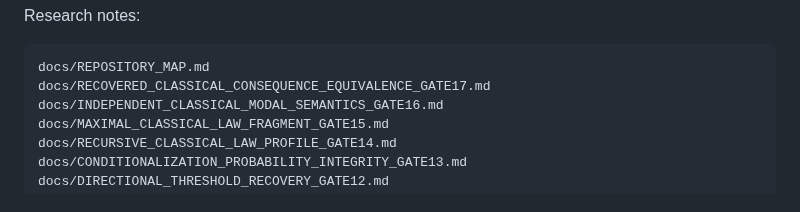
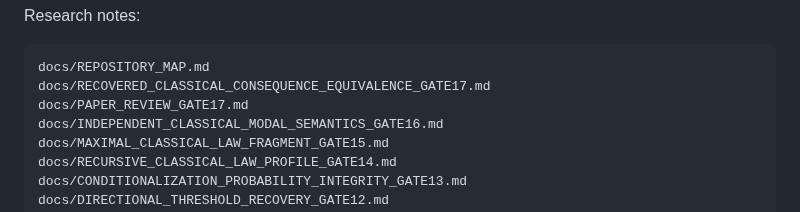
Before and after one commit to cr4bbz/4PEL-Lean-Formalization, a Markdown page: README.md, the part around the change. GitHub-like rendering.

````diff
--- a/README.md
+++ b/README.md
@@ -514,6 +514,7 @@ Research notes:
 ```text
 docs/REPOSITORY_MAP.md
 docs/RECOVERED_CLASSICAL_CONSEQUENCE_EQUIVALENCE_GATE17.md
+docs/PAPER_REVIEW_GATE17.md
 docs/INDEPENDENT_CLASSICAL_MODAL_SEMANTICS_GATE16.md
 docs/MAXIMAL_CLASSICAL_LAW_FRAGMENT_GATE15.md
 docs/RECURSIVE_CLASSICAL_LAW_PROFILE_GATE14.md
````
Also changed, not shown: docs/PAPER_REVIEW_GATE17.md (added, +103 -0 lines), paper/README.md (+4 -2 lines).
